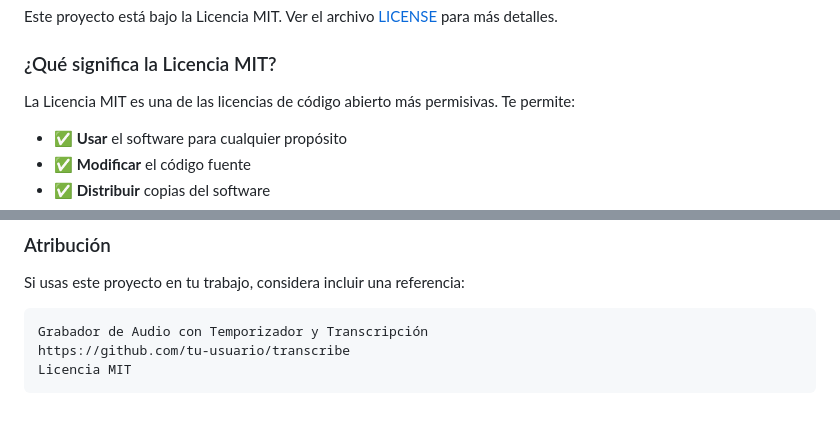
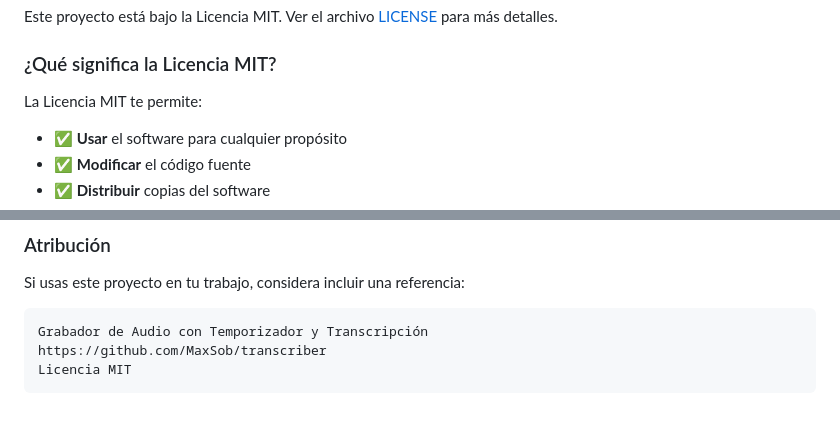
Before and after one commit to MaxSob/transcriber, a Markdown page: README.md, 2 parts joined by grey strips. Drawn GitHub-style.

````diff
--- a/README.md
+++ b/README.md
@@ -211,7 +213,7 @@ Este proyecto está bajo la Licencia MIT. Ver el archivo [LICENSE](LICENSE) para
 
 ### ¿Qué significa la Licencia MIT?
 
-La Licencia MIT es una de las licencias de código abierto más permisivas. Te permite:
+La Licencia MIT te permite:
 
 - ✅ **Usar** el software para cualquier propósito
 - ✅ **Modificar** el código fuente
@@ -227,6 +229,6 @@ Si usas este proyecto en tu trabajo, considera incluir una referencia:
 
 ```markdown
 Grabador de Audio con Temporizador y Transcripción
-https://github.com/tu-usuario/transcribe
+https://github.com/MaxSob/transcriber
 Licencia MIT
 ```
````
Also changed, not shown: other parts of README.md (+5 -3 lines).
